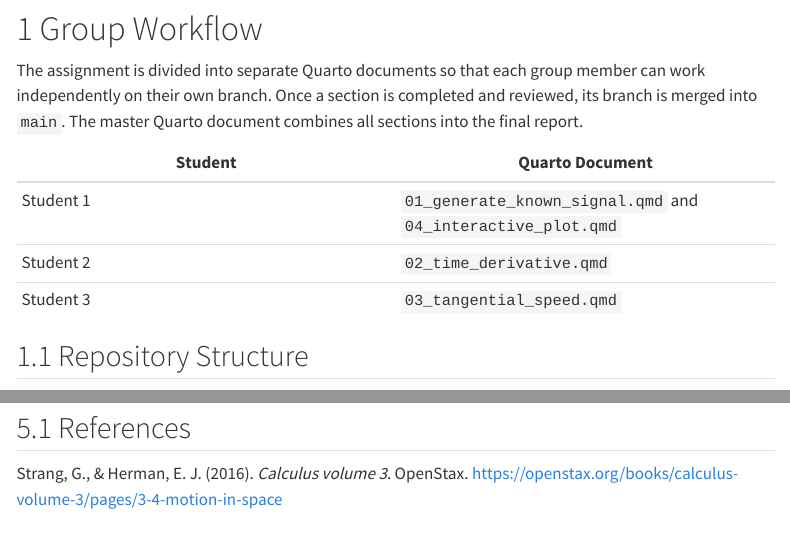
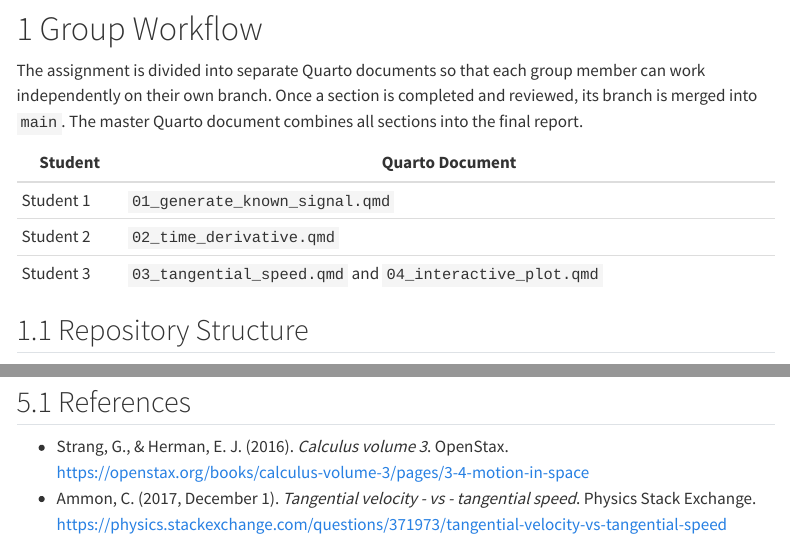
Before and after one commit to jenniferhoumard/Pre-Series04-Python, a Quarto document (Pre-Series04-Python.qmd): the page in a window 1100 px wide, from 230 px down, and a second part further down, joined at a grey line. Rendered offline with R 4.5, knitr and Pandoc in place of Quarto, with nearby package versions; the code chunks are not run, so their results and figures are left out; menus at the side of the page are left out.

Commit message:
update the reference

```diff
--- a/Pre-Series04-Python.qmd
+++ b/Pre-Series04-Python.qmd
@@ -38,9 +38,9 @@ The assignment is divided into separate Quarto documents so that each group memb
 
 | Student | Quarto Document |
 |---|---|
-| Student 1 | `01_generate_known_signal.qmd` and `04_interactive_plot.qmd` |
+| Student 1 | `01_generate_known_signal.qmd` |
 | Student 2 | `02_time_derivative.qmd` |
-| Student 3 | `03_tangential_speed.qmd` |
+| Student 3 | `03_tangential_speed.qmd` and `04_interactive_plot.qmd` |
 
 ## Repository Structure
 
@@ -90,4 +90,5 @@ Pre-Series04-Python/
 
 ## References
 
-Strang, G., & Herman, E. J. (2016). *Calculus volume 3*. OpenStax. https://openstax.org/books/calculus-volume-3/pages/3-4-motion-in-space
+- Strang, G., & Herman, E. J. (2016). *Calculus volume 3*. OpenStax. https://openstax.org/books/calculus-volume-3/pages/3-4-motion-in-space
+- Ammon, C. (2017, December 1). *Tangential velocity - vs - tangential speed*. Physics Stack Exchange. https://physics.stackexchange.com/questions/371973/tangential-velocity-vs-tangential-speed
```
